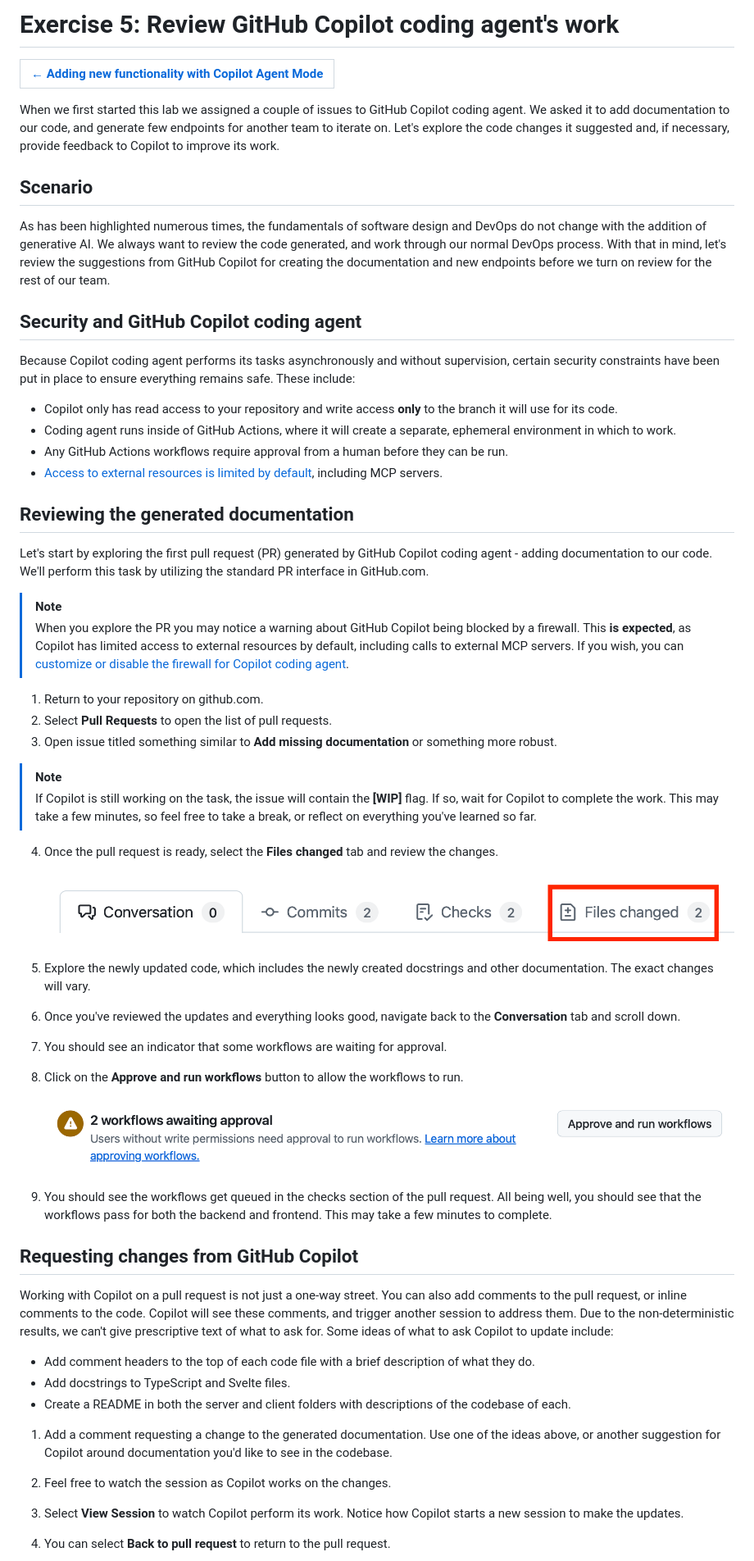
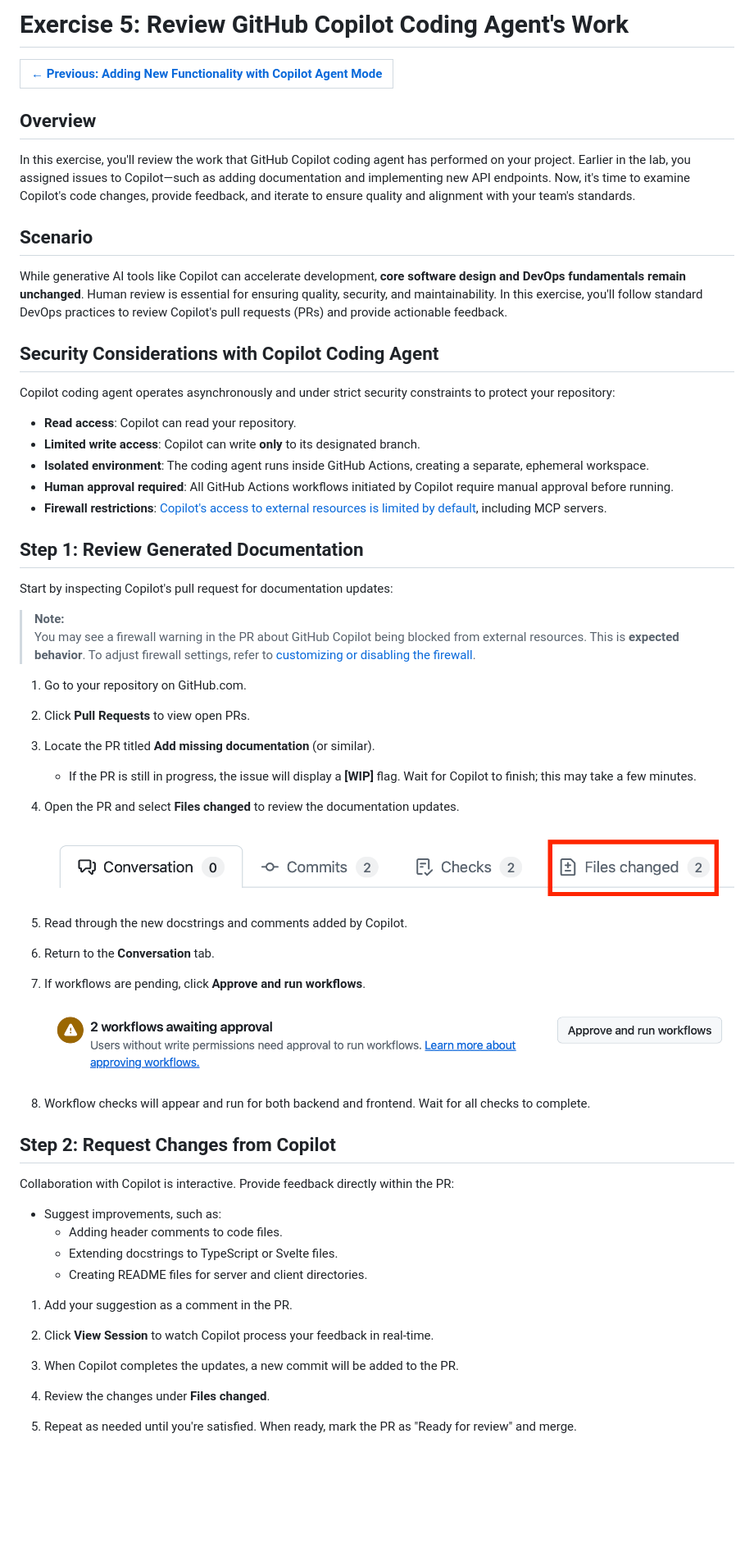
Before and after one commit to chikamsoachumsft/agents_tutorial1, a Markdown page: docs/5-reviewing-coding-agent.md, the part around one of its changes. Shown at 82% size. GitHub-like rendering; blank space fills up the shorter version.

```diff
--- a/docs/5-reviewing-coding-agent.md
+++ b/docs/5-reviewing-coding-agent.md
@@ -1,60 +1,61 @@
-# Exercise 5: Review GitHub Copilot coding agent's work
+# Exercise 5: Review GitHub Copilot Coding Agent's Work
 
-| [← Adding new functionality with Copilot Agent Mode][previous-lesson] |
+| [← Previous: Adding New Functionality with Copilot Agent Mode][previous-lesson] |
 |:----:|
 
-When we first started this lab we assigned a couple of issues to GitHub Copilot coding agent. We asked it to add documentation to our code, and generate few endpoints for another team to iterate on. Let's explore the code changes it suggested and, if necessary, provide feedback to Copilot to improve its work.
+## Overview
+
+In this exercise, you'll review the work that GitHub Copilot coding agent has performed on your project. Earlier in the lab, you assigned issues to Copilot—such as adding documentation and implementing new API endpoints. Now, it's time to examine Copilot's code changes, provide feedback, and iterate to ensure quality and alignment with your team's standards.
 
 ## Scenario
 
-As has been highlighted numerous times, the fundamentals of software design and DevOps do not change with the addition of generative AI. We always want to review the code generated, and work through our normal DevOps process. With that in mind, let's review the suggestions from GitHub Copilot for creating the documentation and new endpoints before we turn on review for the rest of our team.
+While generative AI tools like Copilot can accelerate development, **core software design and DevOps fundamentals remain unchanged**. Human review is essential for ensuring quality, security, and maintainability. In this exercise, you'll follow standard DevOps practices to review Copilot's pull requests (PRs) and provide actionable feedback.
 
-## Security and GitHub Copilot coding agent
+## Security Considerations with Copilot Coding Agent
 
-Because Copilot coding agent performs its tasks asynchronously and without supervision, certain security constraints have been put in place to ensure everything remains safe. These include:
+Copilot coding agent operates asynchronously and under strict security constraints to protect your repository:
 
-- Copilot only has read access to your repository and write access **only** to the branch it will use for its code.
-- Coding agent runs inside of GitHub Actions, where it will create a separate, ephemeral environment in which to work.
-- Any GitHub Actions workflows require approval from a human before they can be run.
-- [Access to external resources is limited by default][agent-firewall], including MCP servers.
+- **Read access**: Copilot can read your repository.
+- **Limited write access**: Copilot can write **only** to its designated branch.
+- **Isolated environment**: The coding agent runs inside GitHub Actions, creating a separate, ephemeral workspace.
+- **Human approval required**: All GitHub Actions workflows initiated by Copilot require manual approval before running.
+- **Firewall restrictions**: [Copilot's access to external resources is limited by default][agent-firewall], including MCP servers.
 
-## Reviewing the generated documentation
+## Step 1: Review Generated Documentation
 
-Let's start by exploring the first pull request (PR) generated by GitHub Copilot coding agent - adding documentation to our code. We'll perform this task by utilizing the standard PR interface in GitHub.com.
+Start by inspecting Copilot's pull request for documentation updates:
 
-> [!NOTE]
-> When you explore the PR you may notice a warning about GitHub Copilot being blocked by a firewall. This **is expected**, as Copilot has limited access to external resources by default, including calls to external MCP servers. If you wish, you can [customize or disable the firewall for Copilot coding agent][agent-firewall].
+> **Note:**
+> You may see a firewall warning in the PR about GitHub Copilot being blocked from external resources. This is **expected behavior**. To adjust firewall settings, refer to [customizing or disabling the firewall][agent-firewall].
 
-1. Return to your repository on github.com.
-2. Select **Pull Requests** to open the list of pull requests.
-3. Open issue titled something similar to **Add missing documentation** or something more robust.
-
-> [!NOTE]
-> If Copilot is still working on the task, the issue will contain the **[WIP]** flag. If so, wait for Copilot to complete the work. This may take a few minutes, so feel free to take a break, or reflect on everything you've learned so far.
-
-4. Once the pull request is ready, select the **Files changed** tab and review the changes.
+1. Go to your repository on GitHub.com.
+2. Click **Pull Requests** to view open PRs.
+3. Locate the PR titled **Add missing documentation** (or similar).
+    - If the PR is still in progress, the issue will display a **[WIP]** flag. Wait for Copilot to finish; this may take a few minutes.
+4. Open the PR and select **Files changed** to review the documentation updates.
 
     ![Files changed tab](images/pr-files-changed.png)
 
-5. Explore the newly updated code, which includes the newly created docstrings and other documentation. The exact changes will vary.
-6. Once you've reviewed the updates and everything looks good, navigate back to the **Conversation** tab and scroll down.
-7. You should see an indicator that some workflows are waiting for approval.
-8. Click on the **Approve and run workflows** button to allow the workflows to run.
+5. Read through the new docstrings and comments added by Copilot.
+6. Return to the **Conversation** tab.
+7. If workflows are pending, click **Approve and run workflows**.
 
     ![Approve and run workflows](images/ex4-approve-and-run.png)
 
-9. You should see the workflows get queued in the checks section of the pull request. All being well, you should see that the workflows pass for both the backend and frontend. This may take a few minutes to complete.
+8. Workflow checks will appear and run for both backend and frontend. Wait for all checks to complete.
 
-## Requesting changes from GitHub Copilot
+## Step 2: Request Changes from Copilot
 
-Working with Copilot on a pull request is not just a one-way street. You can also add comments to the pull request, or inline comments to the code. Copilot will see these comments, and trigger another session to address them. Due to the non-deterministic results, we can't give prescriptive text of what to ask for. Some ideas of what to ask Copilot to update include:
+Collaboration with Copilot is interactive. Provide feedback directly within the PR:
 
-- Add comment headers to the top of each code file with a brief description of what they do.
-- Add docstrings to TypeScript and Svelte files.
-- Create a README in both the server and client folders with descriptions of the codebase of each.
+- Suggest improvements, such as:
+  - Adding header comments to code files.
+  - Extending docstrings to TypeScript or Svelte files.
+  - Creating README files for server and client directories.
 
-1. Add a comment requesting a change to the generated documentation. Use one of the ideas above, or another suggestion for Copilot around documentation you'd like to see in the codebase.
-2. Feel free to watch the session as Copilot works on the changes.
-3. Select **View Session** to watch Copilot perform its work. Notice how Copilot starts a new session to make the updates.
-4. You can select **Back to pull request** to return to the pull request.
+1. Add your suggestion as a comment in the PR.
+2. Click **View Session** to watch Copilot process your feedback in real-time.
+3. When Copilot completes the updates, a new commit will be added to the PR.
+4. Review the changes under **Files changed**.
+5. Repeat as needed until you're satisfied. When ready, mark the PR as "Ready for review" and merge.
 
```
Also changed, not shown: other parts of docs/5-reviewing-coding-agent.md (+23 -35 lines).
